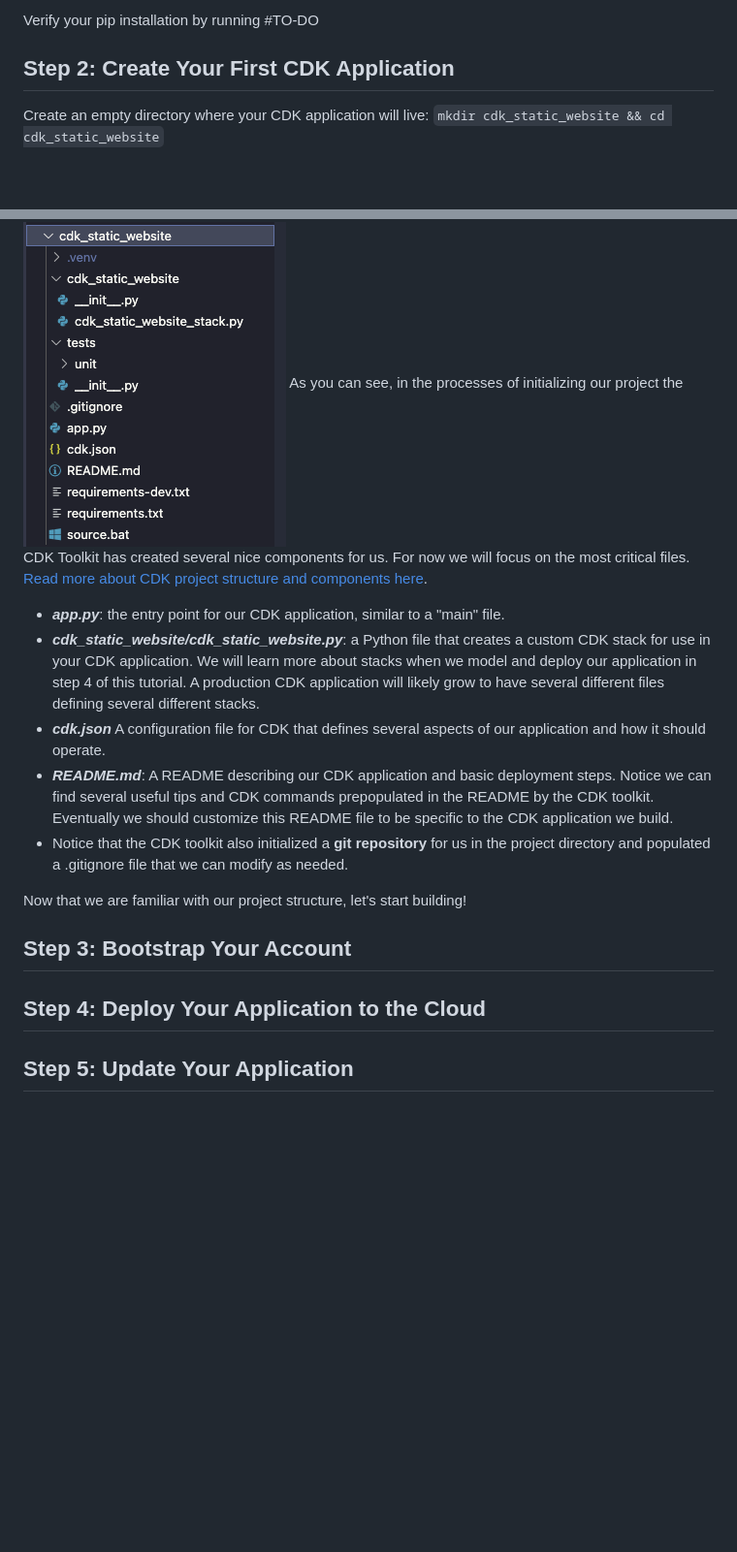
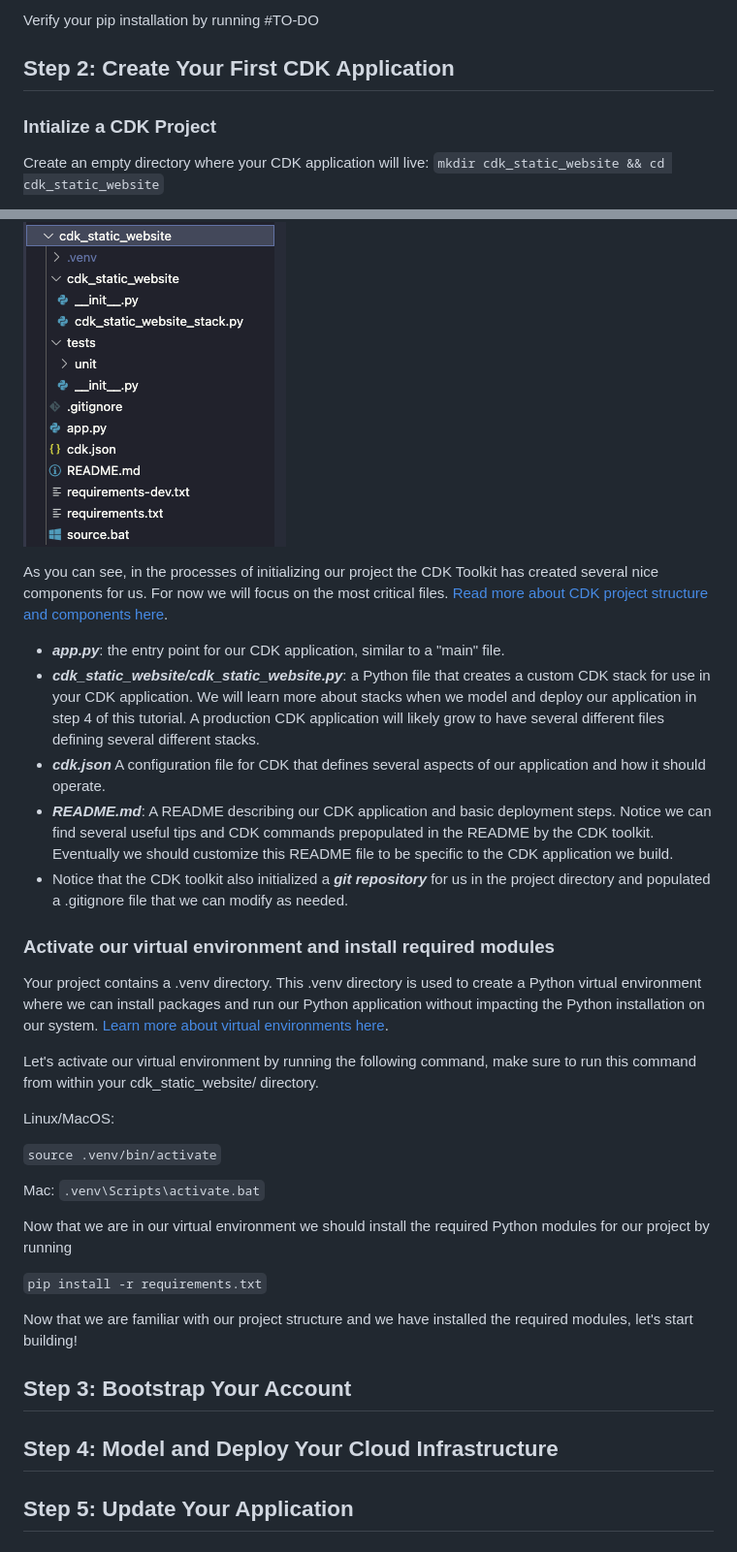
Before and after one commit to Tara-Cloud/aws-cdk-tutorial, a Markdown page: README.md, 2 parts joined by grey strips. Shown at 97% size. Drawn GitHub-style; blank space fills up the shorter version.

Commit message:
add venv instructions

```diff
--- a/README.md
+++ b/README.md
@@ -41,6 +41,7 @@ Verify your Python installation by running
 Verify your pip installation by running #TO-DO
 
 ## Step 2: Create Your First CDK Application
+### Intialize a CDK Project
 Create an empty directory where your CDK application will live:
 `mkdir cdk_static_website && cd cdk_static_website`
 
@@ -53,18 +54,36 @@ Let's explore our new CDK Python application!
 > If you havent already, now is a good time to open our IDE.  If you are using VS Code you can open the project directory in VS code by running `code .`
 
 ![image](readme-assets/cdk_python_project_structure.png)
+
 As you can see, in the processes of initializing our project the CDK Toolkit has created several nice components for us.  For now we will focus on the most critical files.  [Read more about CDK project structure and components here](https://cdkworkshop.com/30-python/20-create-project/300-structure.html).
 - ***app.py***: the entry point for our CDK application, similar to a "main" file.
 - ***cdk_static_website/cdk_static_website.py***: a Python file that creates a custom CDK stack for use in your CDK application.  We will learn more about stacks when we model and deploy our application in step 4 of this tutorial.  A production CDK application will likely grow to have several different files defining several different stacks.
 - ***cdk.json*** A configuration file for CDK that defines several aspects of our application and how it should operate.
 - ***README.md***: A README describing our CDK application and basic deployment steps.  Notice we can find several useful tips and CDK commands prepopulated in the README by the CDK toolkit.  Eventually we should customize this README file to be specific to the CDK application we build.
-- Notice that the CDK toolkit also initialized a **git repository** for us in the project directory and populated a .gitignore file that we can modify as needed.
+- Notice that the CDK toolkit also initialized a ***git repository*** for us in the project directory and populated a .gitignore file that we can modify as needed.
 
-Now that we are familiar with our project structure, let's start building!
+### Activate our virtual environment and install required modules
+Your project contains a .venv directory.  This .venv directory is used to create a Python virtual environment where we can install packages and run our Python application without impacting the Python installation on our system.  [Learn more about virtual environments here](https://docs.python.org/3/tutorial/venv.html).
+
+Let's activate our virtual environment by running the following command, make sure to run this command from within your cdk_static_website/ directory.
+
+Linux/MacOS:
+
+`source .venv/bin/activate`
+
+Mac:
+`.venv\Scripts\activate.bat`
+
+Now that we are in our virtual environment we should install the required Python modules for our project by running
+
+`pip install -r requirements.txt`
+
+Now that we are familiar with our project structure and we have installed the required modules, let's start building!
 
 ## Step 3: Bootstrap Your Account
 
-## Step 4: Deploy Your Application to the Cloud
+
+## Step 4: Model and Deploy Your Cloud Infrastructure
 
 ## Step 5: Update Your Application
 
```
